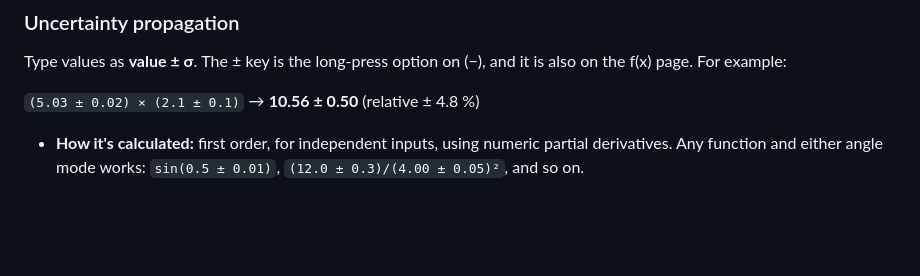
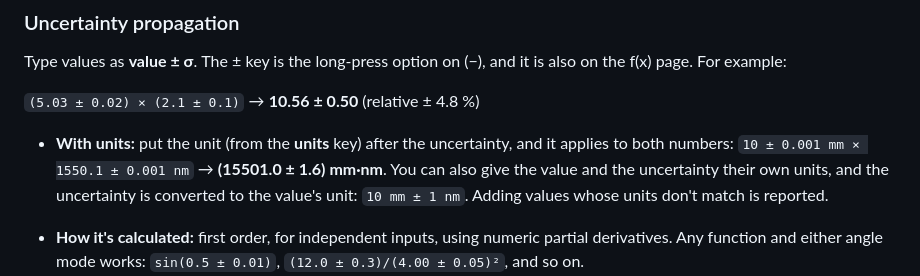
Before and after one commit to netadmindave/CalcShelf, a Markdown page: docs/USER_GUIDE.md, the part around the change. Drawn GitHub-style; blank space fills up the shorter version.

```diff
--- a/docs/USER_GUIDE.md
+++ b/docs/USER_GUIDE.md
@@ -126,6 +126,8 @@ Each result row shows the input on the left and the answer on the right.
 Type values as **value ± σ**. The ± key is the long-press option on (−), and it is also on the f(x) page. For example:
 
 `(5.03 ± 0.02) × (2.1 ± 0.1)` → **10.56 ± 0.50** (relative ± 4.8 %)
+
+- **With units:** put the unit (from the **units** key) after the uncertainty, and it applies to both numbers: `10 ± 0.001 mm × 1550.1 ± 0.001 nm` → **(15501.0 ± 1.6) mm·nm**. You can also give the value and the uncertainty their own units, and the uncertainty is converted to the value's unit: `10 mm ± 1 nm`. Adding values whose units don't match is reported.
 
 - **How it's calculated:** first order, for independent inputs, using numeric partial derivatives. Any function and either angle mode works: `sin(0.5 ± 0.01)`, `(12.0 ± 0.3)/(4.00 ± 0.05)²`, and so on.
 - **The uncertainty budget:** tap the result for a table of each input's sensitivity, contribution and share of the total.
```
Also changed, not shown: CHANGELOG.md (+4 -0 lines), out/ans_hist.png (added), 2 other files.
